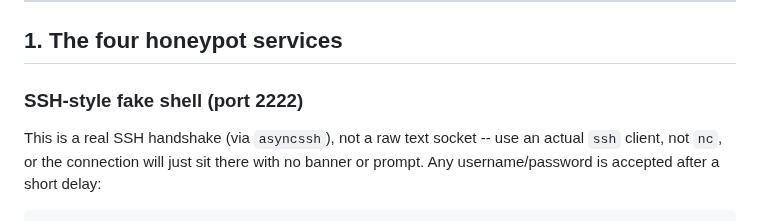
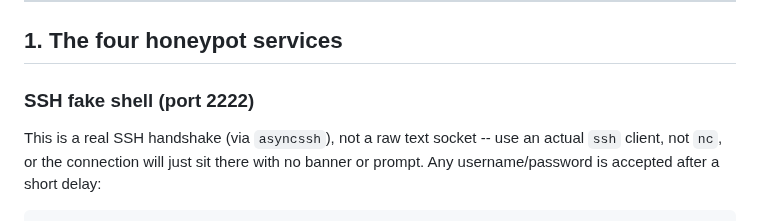
Before and after one commit to Qyleron/EchidraOSS, a Markdown page: docs/TESTING_GUIDE.md, the part around the change. Drawn GitHub-style.

```diff
--- a/docs/TESTING_GUIDE.md
+++ b/docs/TESTING_GUIDE.md
@@ -49,7 +49,7 @@ system Python instead, which doesn't have `classifier` installed.
 
 ## 1. The four honeypot services
 
-### SSH-style fake shell (port 2222)
+### SSH fake shell (port 2222)
 
 This is a real SSH handshake (via `asyncssh`), not a raw text socket -- use an
 actual `ssh` client, not `nc`, or the connection will just sit there with no
```
Also changed, not shown: README.md (+4 -4 lines), docs/DEPLOYMENT.md (+1 -1 lines).
